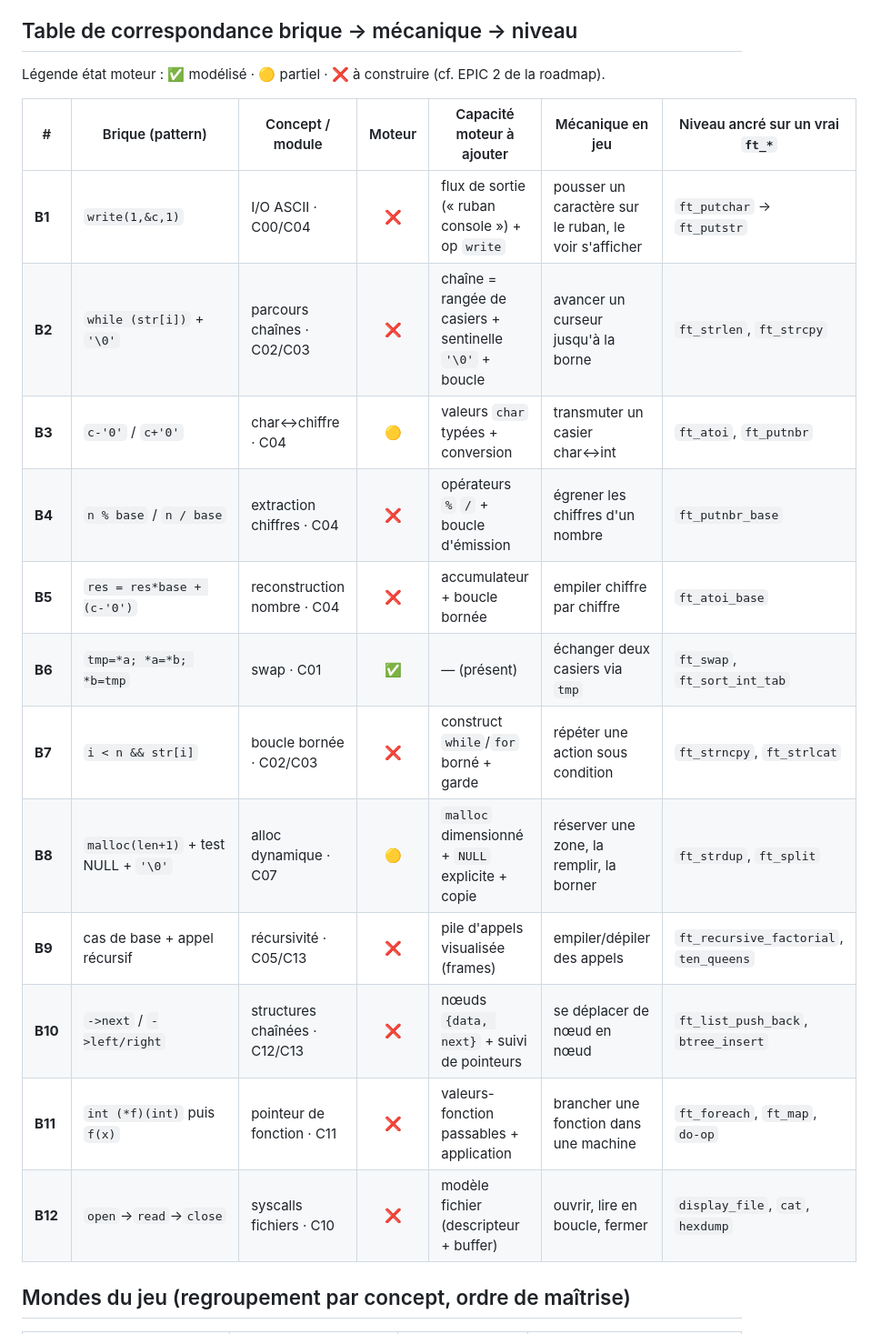
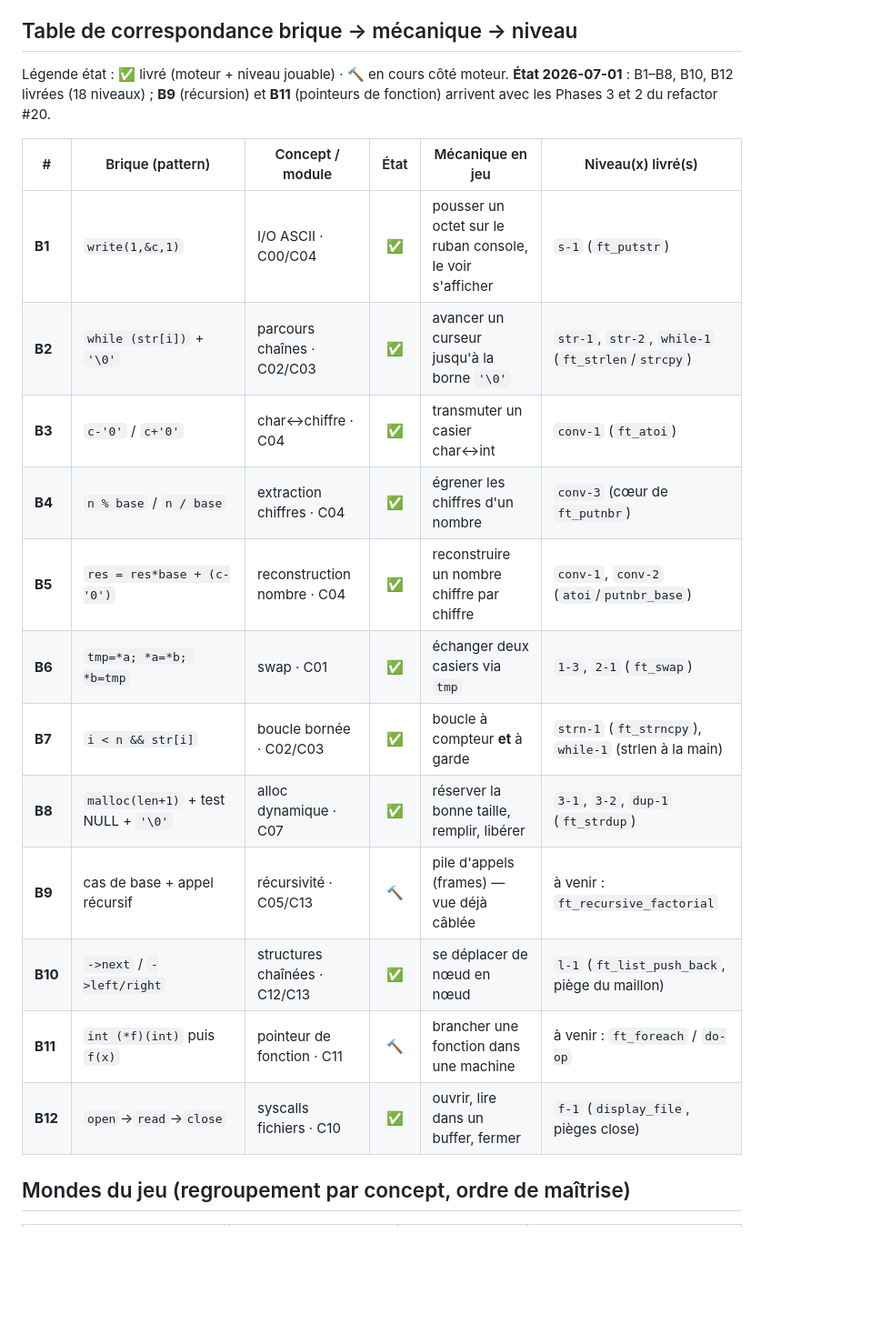
Before and after one commit to decarvalhoe/MemoForge, a Markdown page: docs/BRIQUES.md, the part around the change. Shown at 91% size. Rendered like a GitHub page; blank space fills up the shorter version.

Commit message:
docs: BRIQUES.md — état réel (10/12 briques livrées, niveaux ancrés)
Met la table brique→état→niveau au réel : B1–B8, B10, B12 ✅ (18 niveaux, avec les
ids livrés) ; B9 (récursion) et B11 (ptr-fonction) 🔨 en cours (Phases 3/2 de #20).
Doc uniquement.

EPIC #44

Co-Authored-By: Claude Opus 4.8 (1M context) <noreply@anthropic.com>

```diff
--- a/docs/BRIQUES.md
+++ b/docs/BRIQUES.md
@@ -15,22 +15,24 @@ devient une région-charnière franchissable pas à pas.
 
 ## Table de correspondance brique → mécanique → niveau
 
-Légende état moteur : ✅ modélisé · 🟡 partiel · ❌ à construire (cf. EPIC 2 de la roadmap).
+Légende état : ✅ livré (moteur + niveau jouable) · 🔨 en cours côté moteur.
+**État 2026-07-01** : B1–B8, B10, B12 livrées (18 niveaux) ; **B9** (récursion) et **B11**
+(pointeurs de fonction) arrivent avec les Phases 3 et 2 du refactor #20.
 
-| # | Brique (pattern) | Concept / module | Moteur | Capacité moteur à ajouter | Mécanique en jeu | Niveau ancré sur un vrai `ft_*` |
-|---|---|---|:--:|---|---|---|
-| **B1** | `write(1,&c,1)` | I/O ASCII · C00/C04 | ❌ | flux de sortie (« ruban console ») + op `write` | pousser un caractère sur le ruban, le voir s'afficher | `ft_putchar` → `ft_putstr` |
-| **B2** | `while (str[i])` + `'\0'` | parcours chaînes · C02/C03 | ❌ | chaîne = rangée de casiers + sentinelle `'\0'` + boucle | avancer un curseur jusqu'à la borne | `ft_strlen`, `ft_strcpy` |
-| **B3** | `c-'0'` / `c+'0'` | char↔chiffre · C04 | 🟡 | valeurs `char` typées + conversion | transmuter un casier char↔int | `ft_atoi`, `ft_putnbr` |
-| **B4** | `n % base` / `n / base` | extraction chiffres · C04 | ❌ | opérateurs `%` `/` + boucle d'émission | égrener les chiffres d'un nombre | `ft_putnbr_base` |
-| **B5** | `res = res*base + (c-'0')` | reconstruction nombre · C04 | ❌ | accumulateur + boucle bornée | empiler chiffre par chiffre | `ft_atoi_base` |
-| **B6** | `tmp=*a; *a=*b; *b=tmp` | swap · C01 | ✅ | — (présent) | échanger deux casiers via `tmp` | `ft_swap`, `ft_sort_int_tab` |
-| **B7** | `i < n && str[i]` | boucle bornée · C02/C03 | ❌ | construct `while`/`for` borné + garde | répéter une action sous condition | `ft_strncpy`, `ft_strlcat` |
-| **B8** | `malloc(len+1)` + test NULL + `'\0'` | alloc dynamique · C07 | 🟡 | `malloc` dimensionné + `NULL` explicite + copie | réserver une zone, la remplir, la borner | `ft_strdup`, `ft_split` |
-| **B9** | cas de base + appel récursif | récursivité · C05/C13 | ❌ | pile d'appels visualisée (frames) | empiler/dépiler des appels | `ft_recursive_factorial`, `ten_queens` |
-| **B10** | `->next` / `->left/right` | structures chaînées · C12/C13 | ❌ | nœuds `{data, next}` + suivi de pointeurs | se déplacer de nœud en nœud | `ft_list_push_back`, `btree_insert` |
-| **B11** | `int (*f)(int)` puis `f(x)` | pointeur de fonction · C11 | ❌ | valeurs-fonction passables + application | brancher une fonction dans une machine | `ft_foreach`, `ft_map`, `do-op` |
-| **B12** | `open`→`read`→`close` | syscalls fichiers · C10 | ❌ | modèle fichier (descripteur + buffer) | ouvrir, lire en boucle, fermer | `display_file`, `cat`, `hexdump` |
+| # | Brique (pattern) | Concept / module | État | Mécanique en jeu | Niveau(x) livré(s) |
+|---|---|---|:--:|---|---|
+| **B1** | `write(1,&c,1)` | I/O ASCII · C00/C04 | ✅ | pousser un octet sur le ruban console, le voir s'afficher | `s-1` (`ft_putstr`) |
+| **B2** | `while (str[i])` + `'\0'` | parcours chaînes · C02/C03 | ✅ | avancer un curseur jusqu'à la borne `'\0'` | `str-1`, `str-2`, `while-1` (`ft_strlen`/`strcpy`) |
+| **B3** | `c-'0'` / `c+'0'` | char↔chiffre · C04 | ✅ | transmuter un casier char↔int | `conv-1` (`ft_atoi`) |
+| **B4** | `n % base` / `n / base` | extraction chiffres · C04 | ✅ | égrener les chiffres d'un nombre | `conv-3` (cœur de `ft_putnbr`) |
+| **B5** | `res = res*base + (c-'0')` | reconstruction nombre · C04 | ✅ | reconstruire un nombre chiffre par chiffre | `conv-1`, `conv-2` (`atoi`/`putnbr_base`) |
+| **B6** | `tmp=*a; *a=*b; *b=tmp` | swap · C01 | ✅ | échanger deux casiers via `tmp` | `1-3`, `2-1` (`ft_swap`) |
+| **B7** | `i < n && str[i]` | boucle bornée · C02/C03 | ✅ | boucle à compteur **et** à garde | `strn-1` (`ft_strncpy`), `while-1` (strlen à la main) |
+| **B8** | `malloc(len+1)` + test NULL + `'\0'` | alloc dynamique · C07 | ✅ | réserver la bonne taille, remplir, libérer | `3-1`, `3-2`, `dup-1` (`ft_strdup`) |
+| **B9** | cas de base + appel récursif | récursivité · C05/C13 | 🔨 | pile d'appels (frames) — vue déjà câblée | à venir : `ft_recursive_factorial` |
+| **B10** | `->next` / `->left/right` | structures chaînées · C12/C13 | ✅ | se déplacer de nœud en nœud | `l-1` (`ft_list_push_back`, piège du maillon) |
+| **B11** | `int (*f)(int)` puis `f(x)` | pointeur de fonction · C11 | 🔨 | brancher une fonction dans une machine | à venir : `ft_foreach` / `do-op` |
+| **B12** | `open`→`read`→`close` | syscalls fichiers · C10 | ✅ | ouvrir, lire dans un buffer, fermer | `f-1` (`display_file`, pièges close) |
 
 ## Mondes du jeu (regroupement par concept, ordre de maîtrise)
 
```
